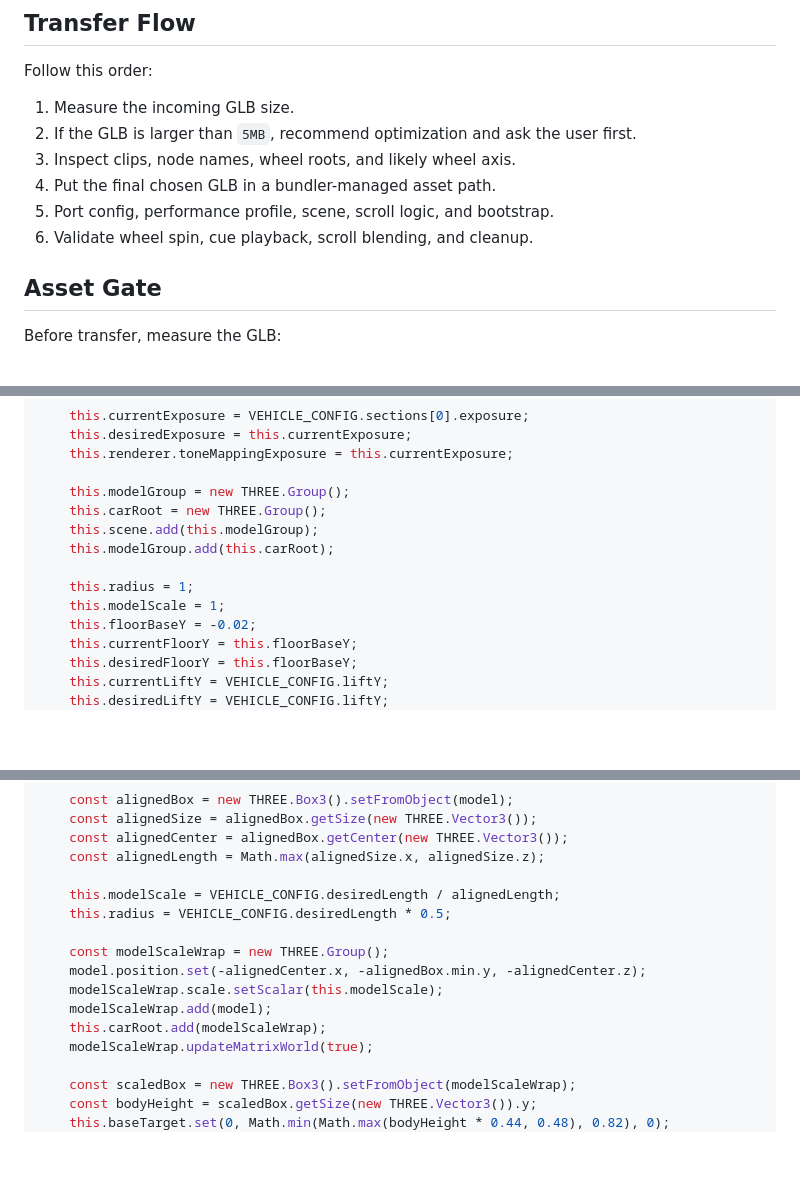
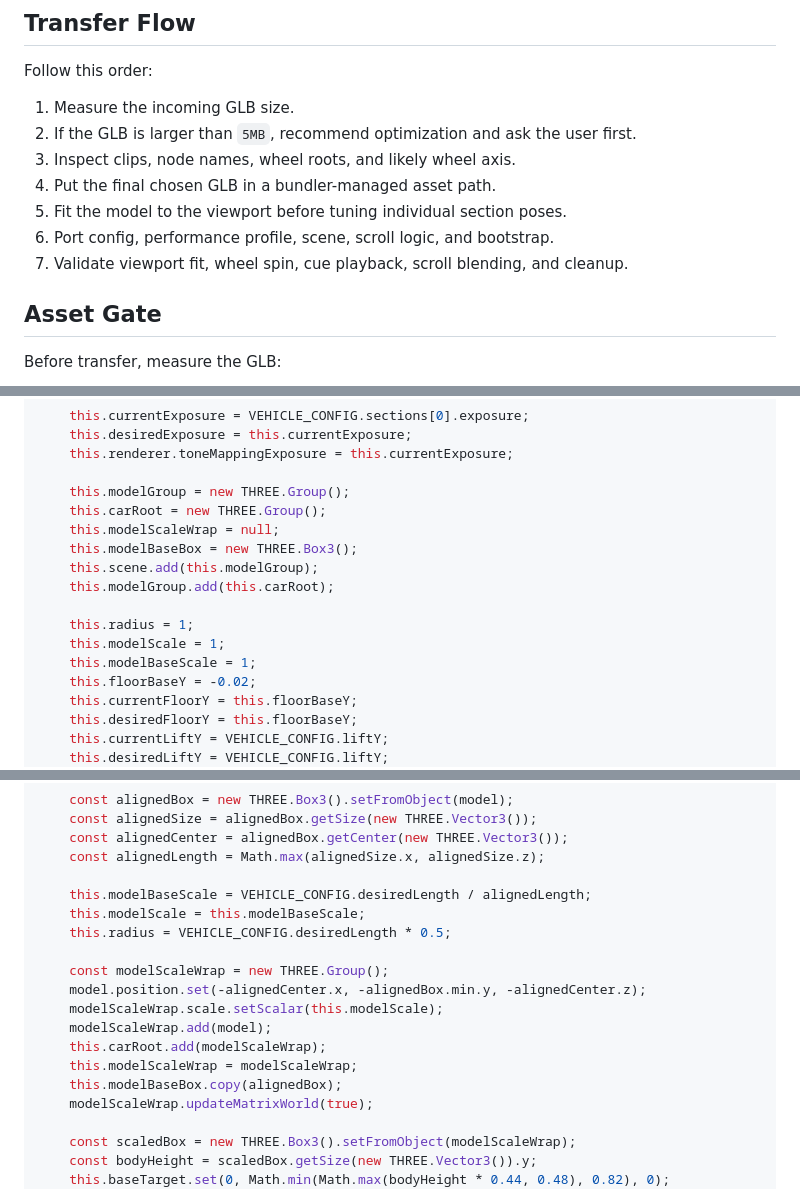
Before and after one commit to lamnguyen0107/3d-car, a Markdown page: skills/threejs-car-animation-transfer/SKILL.md, 3 parts joined by grey strips. GitHub-like rendering; blank space fills up the shorter version.

```diff
--- a/skills/threejs-car-animation-transfer/SKILL.md
+++ b/skills/threejs-car-animation-transfer/SKILL.md
@@ -40,8 +41,9 @@ Follow this order:
 2. If the GLB is larger than `5MB`, recommend optimization and ask the user first.
 3. Inspect clips, node names, wheel roots, and likely wheel axis.
 4. Put the final chosen GLB in a bundler-managed asset path.
-5. Port config, performance profile, scene, scroll logic, and bootstrap.
-6. Validate wheel spin, cue playback, scroll blending, and cleanup.
+5. Fit the model to the viewport before tuning individual section poses.
+6. Port config, performance profile, scene, scroll logic, and bootstrap.
+7. Validate viewport fit, wheel spin, cue playback, scroll blending, and cleanup.
 
 ## Asset Gate
 
@@ -381,11 +408,14 @@ export class VehicleSceneController {
 
     this.modelGroup = new THREE.Group();
     this.carRoot = new THREE.Group();
+    this.modelScaleWrap = null;
+    this.modelBaseBox = new THREE.Box3();
     this.scene.add(this.modelGroup);
     this.modelGroup.add(this.carRoot);
 
     this.radius = 1;
     this.modelScale = 1;
+    this.modelBaseScale = 1;
     this.floorBaseY = -0.02;
     this.currentFloorY = this.floorBaseY;
     this.desiredFloorY = this.floorBaseY;
@@ -527,7 +557,8 @@ export class VehicleSceneController {
     const alignedCenter = alignedBox.getCenter(new THREE.Vector3());
     const alignedLength = Math.max(alignedSize.x, alignedSize.z);
 
-    this.modelScale = VEHICLE_CONFIG.desiredLength / alignedLength;
+    this.modelBaseScale = VEHICLE_CONFIG.desiredLength / alignedLength;
+    this.modelScale = this.modelBaseScale;
     this.radius = VEHICLE_CONFIG.desiredLength * 0.5;
 
     const modelScaleWrap = new THREE.Group();
@@ -535,6 +566,8 @@ export class VehicleSceneController {
     modelScaleWrap.scale.setScalar(this.modelScale);
     modelScaleWrap.add(model);
     this.carRoot.add(modelScaleWrap);
+    this.modelScaleWrap = modelScaleWrap;
+    this.modelBaseBox.copy(alignedBox);
     modelScaleWrap.updateMatrixWorld(true);
 
     const scaledBox = new THREE.Box3().setFromObject(modelScaleWrap);
```
Also changed, not shown: other parts of skills/threejs-car-animation-transfer/SKILL.md (+76 -15 lines).
